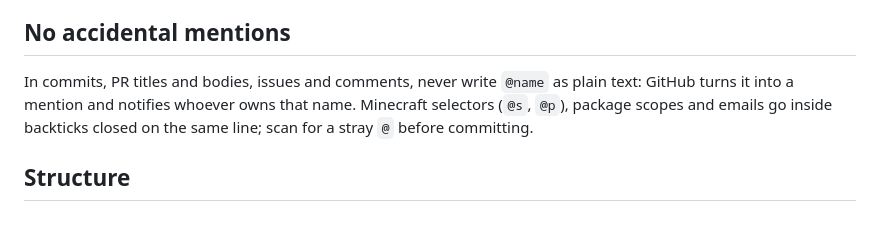
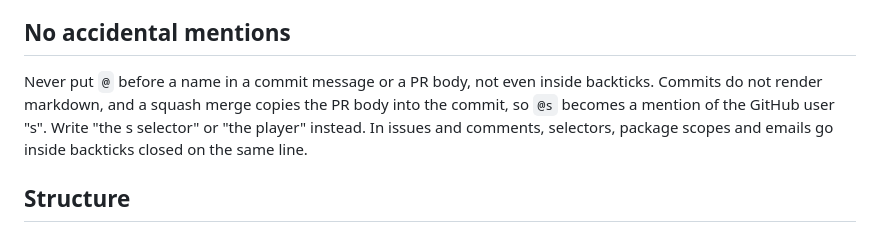
Before and after one commit to Ahmetustam/cubepals, a Markdown page: AGENTS.md, the part around the change. Rendered like a GitHub page.

Commit message:
Keep at signs out of commits entirely (#18)
Commits do not render markdown and a squash merge copies the PR body, so
a backticked selector still mentions a GitHub user. The rule now keeps
the at sign out of commits and PR bodies.

```diff
--- a/AGENTS.md
+++ b/AGENTS.md
@@ -30,7 +30,7 @@ Fraud and abuse tuning, costs and margins, competitors, pricing history, strateg
 
 ## No accidental mentions
 
-In commits, PR titles and bodies, issues and comments, never write `@name` as plain text: GitHub turns it into a mention and notifies whoever owns that name. Minecraft selectors (`@s`, `@p`), package scopes and emails go inside backticks closed on the same line; scan for a stray `@` before committing.
+Never put `@` before a name in a commit message or a PR body, not even inside backticks. Commits do not render markdown, and a squash merge copies the PR body into the commit, so `@s` becomes a mention of the GitHub user "s". Write "the s selector" or "the player" instead. In issues and comments, selectors, package scopes and emails go inside backticks closed on the same line.
 
 ## Structure
 
```
